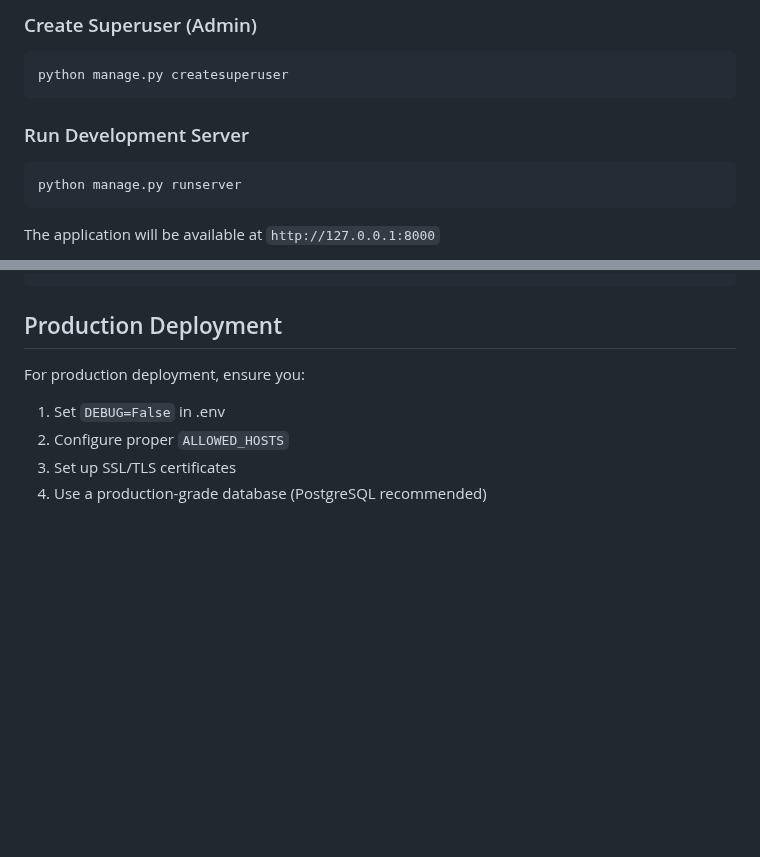
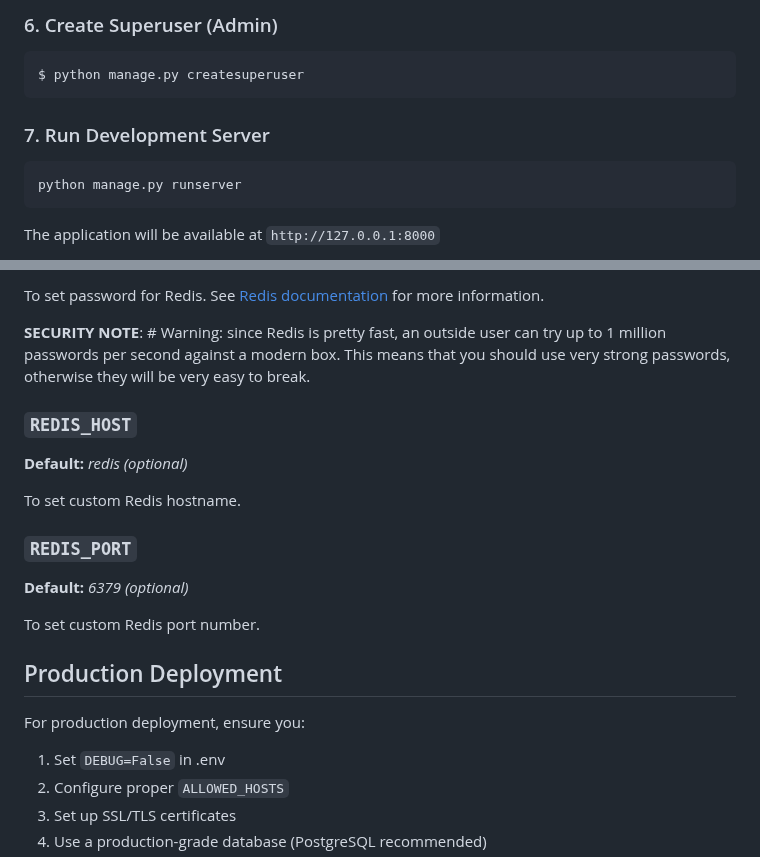
Before and after one commit to tylerj117/zeenchat, a Markdown page: README.md, 2 parts joined by grey strips. Rendered like a GitHub page; blank space fills up the shorter version.

````diff
--- a/README.md
+++ b/README.md
@@ -83,11 +113,11 @@ python manage.py migrate
 ```
 
-### Create Superuser (Admin)
+### 6. Create Superuser (Admin)
 ```bash
-python manage.py createsuperuser
+$ python manage.py createsuperuser
 ```
 
-### Run Development Server
+### 7. Run Development Server
 ```bash
 python manage.py runserver
 ```
@@ -122,3 +226,18 @@ zeenchat/
+To set password for Redis. See [Redis documentation]() for more information.
+
+**SECURITY NOTE**: # Warning: since Redis is pretty fast, an outside user can try up to 1 million passwords per second against a modern box. This means that you should use very strong passwords, otherwise they will be very easy to break.
+
+### `REDIS_HOST`
+
+**Default:** *redis* *(optional)*
+
+To set custom Redis hostname.
+
+### `REDIS_PORT`
+
+**Default:** *6379* *(optional)*
+
+To set custom Redis port number.
 
 ## Production Deployment
 
````
Also changed, not shown: other parts of README.md (+128 -24 lines).
